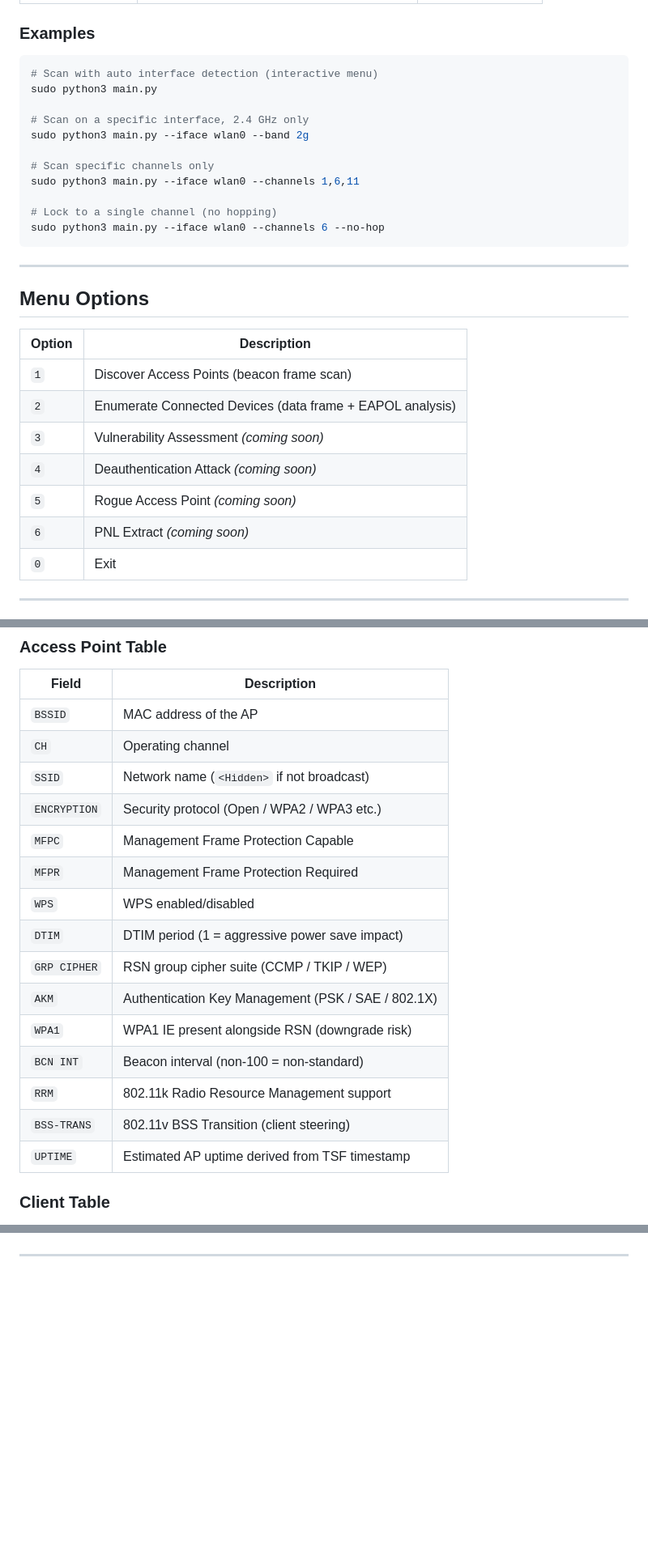
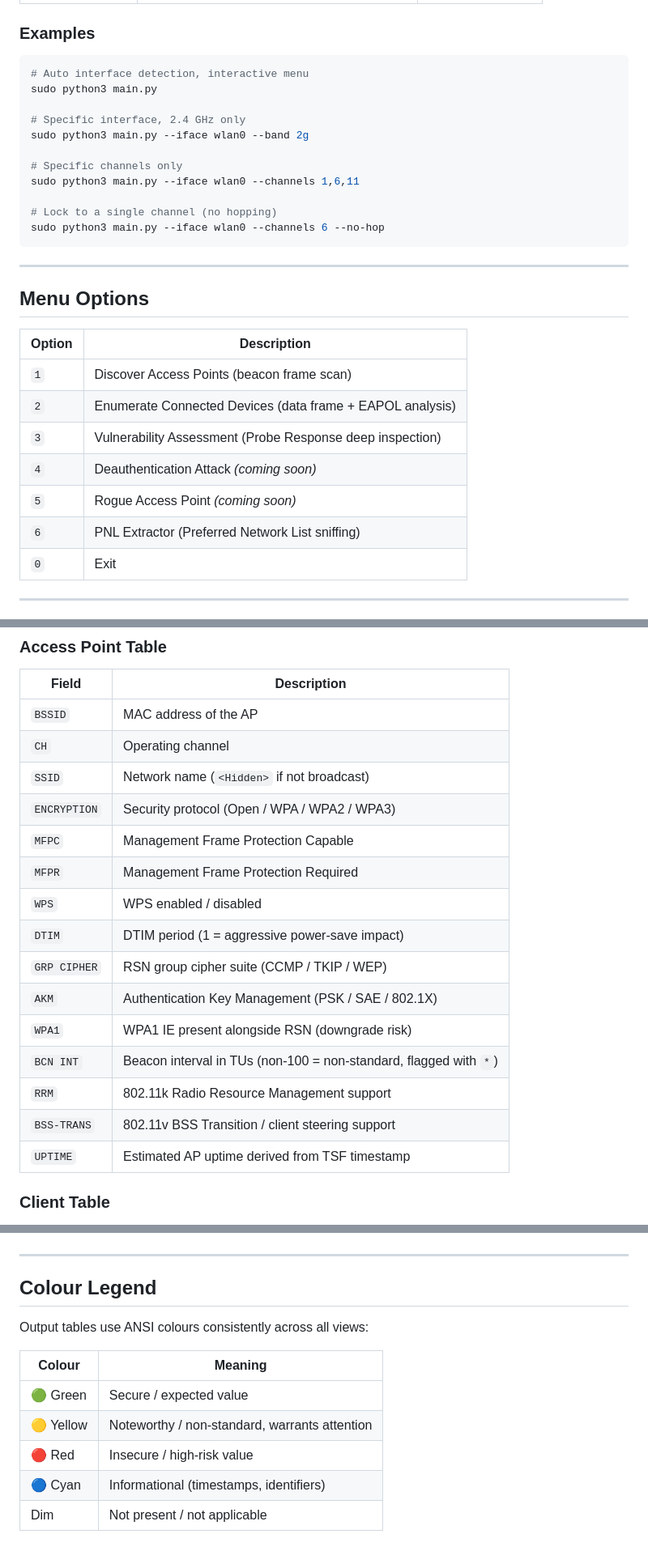
Before and after one commit to AnonC0derH4ck3r/Wifi-Audit-Framework, a Markdown page: README.md, 3 parts joined by grey strips. Shown at 81% size. Drawn GitHub-style; blank space fills up the shorter version.

````diff
--- a/README.md
+++ b/README.md
@@ -110,13 +114,13 @@ On launch, you will be prompted to select your wireless interface and choose a m
 ### Examples
 
 ```bash
-# Scan with auto interface detection (interactive menu)
+# Auto interface detection, interactive menu
 sudo python3 main.py
 
-# Scan on a specific interface, 2.4 GHz only
+# Specific interface, 2.4 GHz only
 sudo python3 main.py --iface wlan0 --band 2g
 
-# Scan specific channels only
+# Specific channels only
 sudo python3 main.py --iface wlan0 --channels 1,6,11
 
 # Lock to a single channel (no hopping)
@@ -131,10 +135,10 @@ sudo python3 main.py --iface wlan0 --channels 6 --no-hop
 |---|---|
 | `1` | Discover Access Points (beacon frame scan) |
 | `2` | Enumerate Connected Devices (data frame + EAPOL analysis) |
-| `3` | Vulnerability Assessment *(coming soon)* |
+| `3` | Vulnerability Assessment (Probe Response deep inspection) |
 | `4` | Deauthentication Attack *(coming soon)* |
 | `5` | Rogue Access Point *(coming soon)* |
-| `6` | PNL Extract *(coming soon)* |
+| `6` | PNL Extractor (Preferred Network List sniffing) |
 | `0` | Exit |
 
 ---
@@ -148,17 +152,17 @@ sudo python3 main.py --iface wlan0 --channels 6 --no-hop
 | `BSSID` | MAC address of the AP |
 | `CH` | Operating channel |
 | `SSID` | Network name (`<Hidden>` if not broadcast) |
-| `ENCRYPTION` | Security protocol (Open / WPA2 / WPA3 etc.) |
+| `ENCRYPTION` | Security protocol (Open / WPA / WPA2 / WPA3) |
 | `MFPC` | Management Frame Protection Capable |
 | `MFPR` | Management Frame Protection Required |
-| `WPS` | WPS enabled/disabled |
-| `DTIM` | DTIM period (1 = aggressive power save impact) |
+| `WPS` | WPS enabled / disabled |
+| `DTIM` | DTIM period (1 = aggressive power-save impact) |
 | `GRP CIPHER` | RSN group cipher suite (CCMP / TKIP / WEP) |
 | `AKM` | Authentication Key Management (PSK / SAE / 802.1X) |
 | `WPA1` | WPA1 IE present alongside RSN (downgrade risk) |
-| `BCN INT` | Beacon interval (non-100 = non-standard) |
+| `BCN INT` | Beacon interval in TUs (non-100 = non-standard, flagged with `*`) |
 | `RRM` | 802.11k Radio Resource Management support |
-| `BSS-TRANS` | 802.11v BSS Transition (client steering) |
+| `BSS-TRANS` | 802.11v BSS Transition / client steering support |
 | `UPTIME` | Estimated AP uptime derived from TSF timestamp |
 
 ### Client Table
@@ -185,2 +229,14 @@ Client association is determined through a layered signal approach rather than t
 
 ---
+
+## Colour Legend
+
+Output tables use ANSI colours consistently across all views:
+
+| Colour | Meaning |
+|---|---|
+| 🟢 Green | Secure / expected value |
+| 🟡 Yellow | Noteworthy / non-standard, warrants attention |
+| 🔴 Red | Insecure / high-risk value |
+| 🔵 Cyan | Informational (timestamps, identifiers) |
+| Dim | Not present / not applicable |
````
Also changed, not shown: other parts of README.md (+51 -7 lines).
